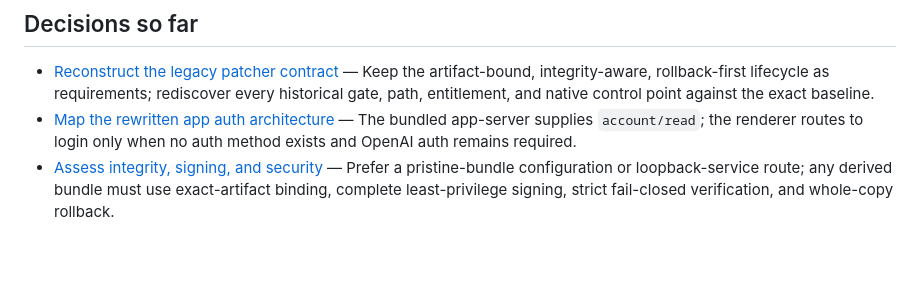
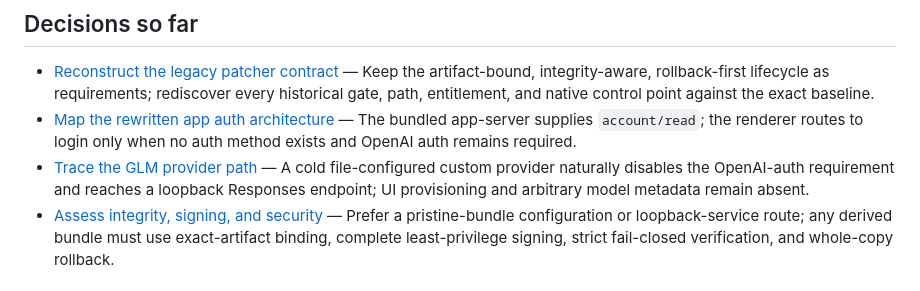
Before and after one commit to nisavid/agents, a Markdown page: .scratch/chatgpt-airgap-unlock/map.md, the part around the change. Drawn GitHub-style; blank space fills up the shorter version.

Commit message:
docs(chatgpt-ffs): resolve GLM provider research

```diff
--- a/.scratch/chatgpt-airgap-unlock/map.md
+++ b/.scratch/chatgpt-airgap-unlock/map.md
@@ -20,6 +20,7 @@ Produce an implementation-ready, empirically validated plan for running the exac
 
 - [Reconstruct the legacy patcher contract](issues/01-reconstruct-legacy-patcher-contract.md) — Keep the artifact-bound, integrity-aware, rollback-first lifecycle as requirements; rediscover every historical gate, path, entitlement, and native control point against the exact baseline.
 - [Map the rewritten app auth architecture](issues/02-map-rewritten-app-auth-architecture.md) — The bundled app-server supplies `account/read`; the renderer routes to login only when no auth method exists and OpenAI auth remains required.
+- [Trace the GLM provider path](issues/04-trace-glm-provider-path.md) — A cold file-configured custom provider naturally disables the OpenAI-auth requirement and reaches a loopback Responses endpoint; UI provisioning and arbitrary model metadata remain absent.
 - [Assess integrity, signing, and security](issues/06-assess-integrity-signing-and-security.md) — Prefer a pristine-bundle configuration or loopback-service route; any derived bundle must use exact-artifact binding, complete least-privilege signing, strict fail-closed verification, and whole-copy rollback.
 
 ## Not yet specified
```
Also changed, not shown: 1 other file.
